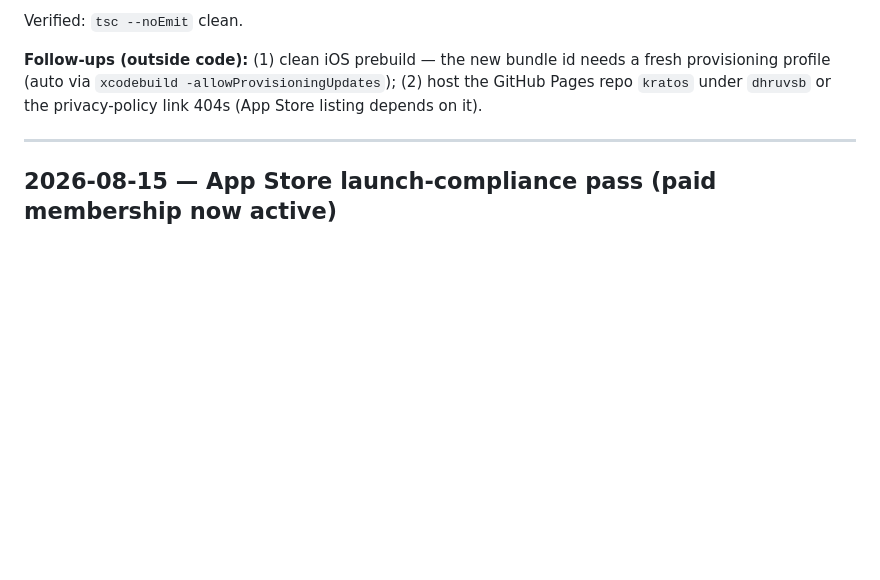
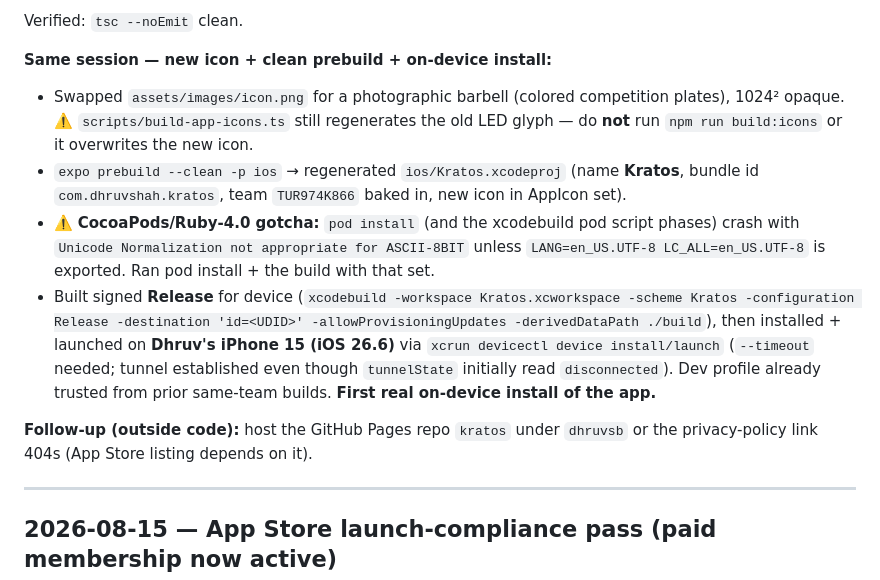
Before and after one commit to dhruvsb/kratos, a Markdown page: docs/WORK-LOG.md, the part around the change. GitHub-like rendering; blank space fills up the shorter version.

Commit message:
docs: record new icon, clean iOS prebuild, and first on-device Kratos install
- CONTEXT: rename + new icon + built/installed/launched on device (iOS 26.6)
- WORK-LOG: LANG=en_US.UTF-8 gotcha (Ruby 4.0 + CocoaPods crash), device build/install steps

Co-Authored-By: Claude Opus 4.8 <noreply@anthropic.com>

```diff
--- a/docs/WORK-LOG.md
+++ b/docs/WORK-LOG.md
@@ -27,9 +27,23 @@ Renamed the app from **RepVoice** to **Kratos** across every git-tracked, non-ge
 
 Verified: `tsc --noEmit` clean.
 
-**Follow-ups (outside code):** (1) clean iOS prebuild — the new bundle id needs a fresh provisioning
-profile (auto via `xcodebuild -allowProvisioningUpdates`); (2) host the GitHub Pages repo `kratos`
-under `dhruvsb` or the privacy-policy link 404s (App Store listing depends on it).
+**Same session — new icon + clean prebuild + on-device install:**
+- Swapped `assets/images/icon.png` for a photographic barbell (colored competition plates), 1024²
+  opaque. ⚠️ `scripts/build-app-icons.ts` still regenerates the old LED glyph — do **not** run
+  `npm run build:icons` or it overwrites the new icon.
+- `expo prebuild --clean -p ios` → regenerated `ios/Kratos.xcodeproj` (name **Kratos**, bundle id
+  `com.dhruvshah.kratos`, team `TUR974K866` baked in, new icon in AppIcon set).
+- ⚠️ **CocoaPods/Ruby-4.0 gotcha:** `pod install` (and the xcodebuild pod script phases) crash with
+  `Unicode Normalization not appropriate for ASCII-8BIT` unless `LANG=en_US.UTF-8 LC_ALL=en_US.UTF-8`
+  is exported. Ran pod install + the build with that set.
+- Built signed **Release** for device (`xcodebuild -workspace Kratos.xcworkspace -scheme Kratos
+  -configuration Release -destination 'id=<UDID>' -allowProvisioningUpdates -derivedDataPath ./build`),
+  then installed + launched on **Dhruv's iPhone 15 (iOS 26.6)** via `xcrun devicectl device install/launch`
+  (`--timeout` needed; tunnel established even though `tunnelState` initially read `disconnected`).
+  Dev profile already trusted from prior same-team builds. **First real on-device install of the app.**
+
+**Follow-up (outside code):** host the GitHub Pages repo `kratos` under `dhruvsb` or the
+privacy-policy link 404s (App Store listing depends on it).
 
 ---
 
```
Also changed, not shown: docs/CONTEXT.md (+1 -1 lines).
